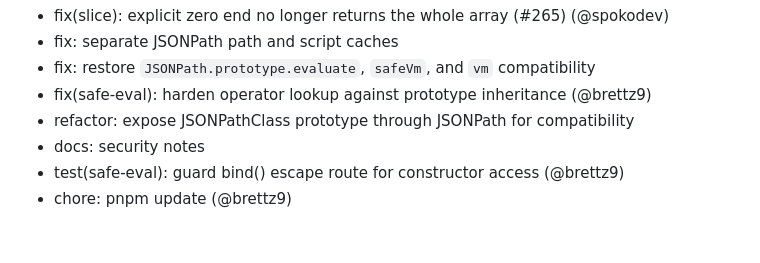
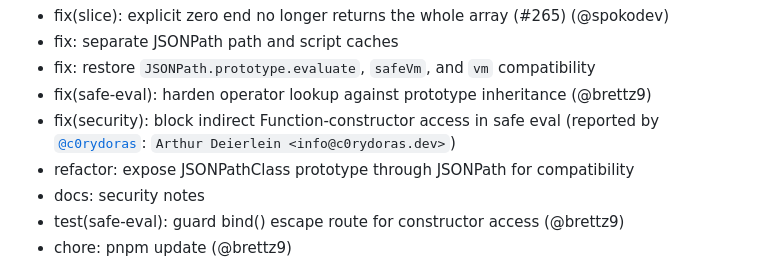
Before and after one commit to JSONPath-Plus/JSONPath, a Markdown page: CHANGES.md, the part around the change. Drawn GitHub-style; blank space fills up the shorter version.

Commit message:
docs: credit Athrud Deierlein for security fix

```diff
--- a/CHANGES.md
+++ b/CHANGES.md
@@ -17,6 +17,7 @@ Other changes:
 - fix: separate JSONPath path and script caches
 - fix: restore `JSONPath.prototype.evaluate`, `safeVm`, and `vm` compatibility
 - fix(safe-eval): harden operator lookup against prototype inheritance (@brettz9)
+- fix(security): block indirect Function-constructor access in safe eval (reported by [`@c0rydoras`](https://github.com/c0rydoras): `Arthur Deierlein <info@c0rydoras.dev>`)
 - refactor: expose JSONPathClass prototype through JSONPath for compatibility
 - docs: security notes
 - test(safe-eval): guard bind() escape route for constructor access (@brettz9)
```
